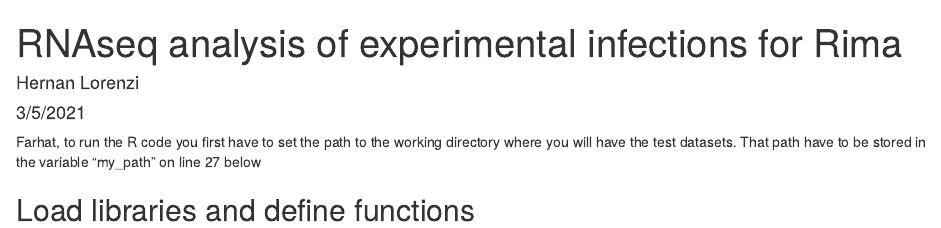
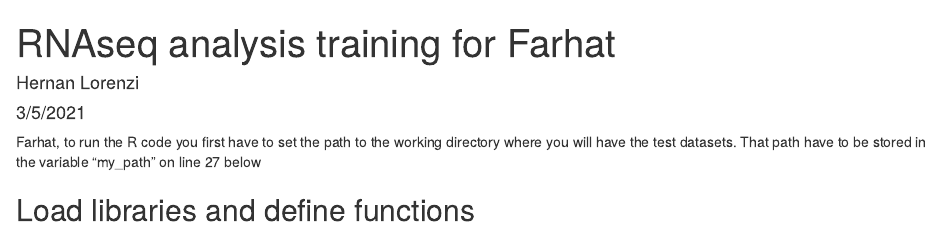
Before and after one commit to lorenziha/RNAseq_pipeline_farhat, an R Markdown document (Analysis_workflow.R/RNAseq_workflow_v5.Rmd): the page in a window 1100 px wide, from its top. Rendered offline with R 4.5, knitr and Pandoc, with nearby package versions; some code elsewhere in the file could not run offline.

Commit message:
Update RNAseq_workflow_v5.Rmd

````diff
--- a/Analysis_workflow.R/RNAseq_workflow_v5.Rmd
+++ b/Analysis_workflow.R/RNAseq_workflow_v5.Rmd
@@ -13,7 +13,7 @@ knitr::opts_knit$set(root.dir = "/Users/lorenziha/OneDrive/PROJECTS/BIOINFO-615/
 ```
 
 ---
-title: "RNAseq analysis of experimental infections for Rima"
+title: "RNAseq analysis training for Farhat"
 author: Hernan Lorenzi
 output: html_document
 ---
````
